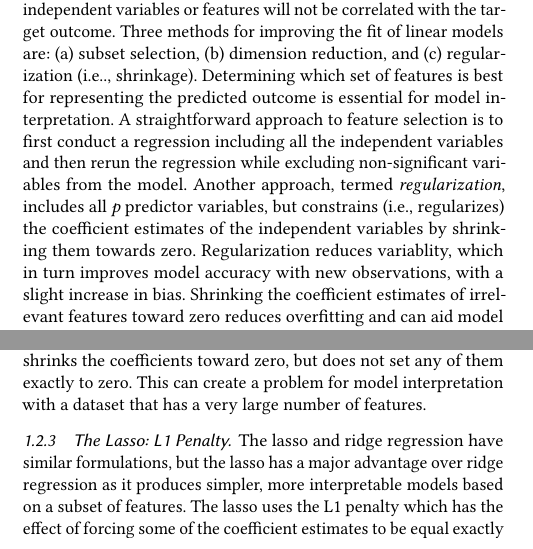
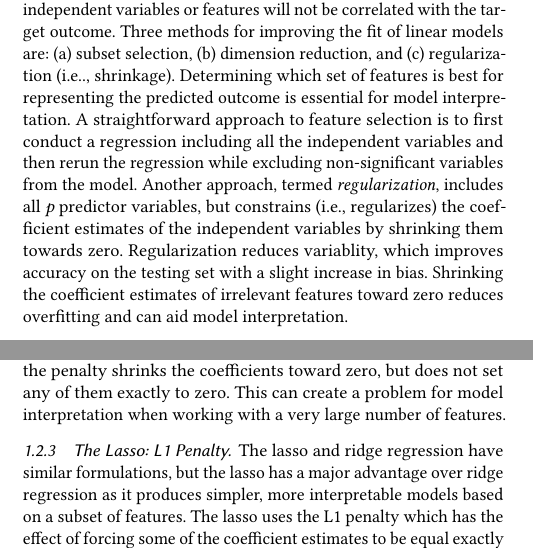
Before and after one commit to smshiverick/learning-analytics, a LaTeX paper (lareport.tex): two parts of the columns of page 2 of 11, joined at a grey line, cut so that both start at the same text. Compiled offline with pdfLaTeX; a LaTeX package or settings file that is missing is left out.

Commit message:
Update lareport.tex

```diff
--- a/lareport.tex
+++ b/lareport.tex
@@ -185,10 +185,10 @@ variables and then rerun the regression while excluding non-significant
 variables from the model. Another approach, termed \textit{regularization},
 includes all \textit{p} predictor variables, but constrains (i.e., regularizes)
 the coefficient estimates of the independent variables by shrinking them
-towards zero. Regularization reduces variablity, which in turn improves
-model accuracy with new observations, with a slight increase in bias.
-Shrinking the coefficient estimates of irrelevant features toward zero
-reduces overfitting and can aid model interpretation.
+towards zero. Regularization reduces variablity, which improves accuracy
+on the testing set with a slight increase in bias. Shrinking the coefficient
+estimates of irrelevant features toward zero reduces overfitting and can
+aid model interpretation.
 
 %%%%%%%%%%%%%%%%%%%%%%%%%%%%%%%%%%%%%%%%%%%%%%%%%%%%%%%%%%%%%%%%%%%%%%%%%%%%%%%%
 
@@ -212,8 +212,7 @@ high-dimensional datasets (p>>n) by trading off a small increase in bias for a
 large decrease in variance. A disadvantage of ridge regression is that, because
 it includes all predictors in the model, the penalty shrinks the coefficients
 toward zero, but does not set any of them exactly to zero. This can create a
-problem for model interpretation with a dataset that has a very large number
-of features.
+problem for model interpretation when working with a very large number of features.
 
 %%%%%%%%%%%%%%%%%%%%%%%%%%%%%%%%%%%%%%%%%%%%%%%%%%%%%%%%%%%%%%%%%%%%%%%%%%%%%%%%
 
```
Also changed, not shown: lareport.tex (4 more changed lines).
